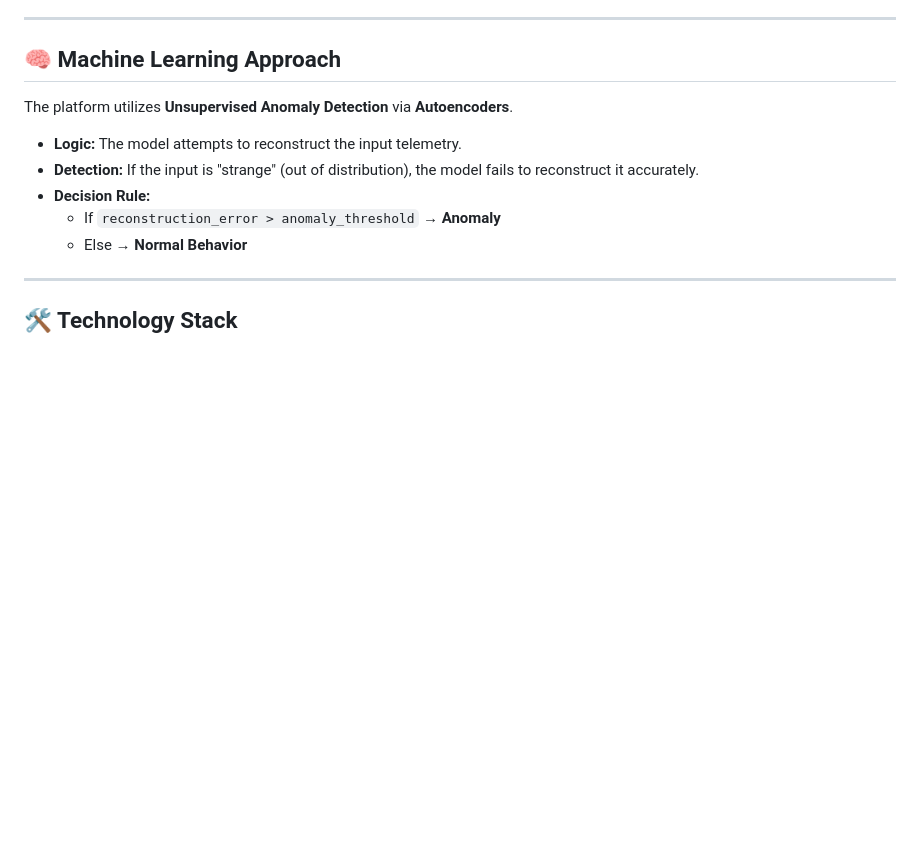
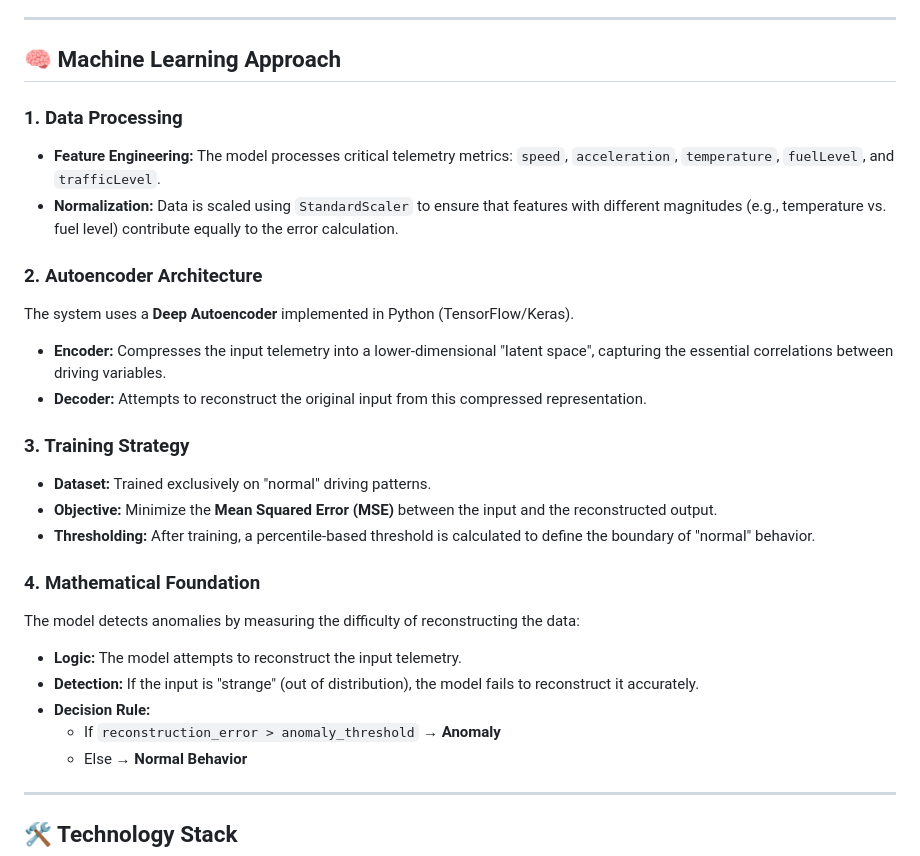
Before and after one commit to MartinImoberdorf/Real-Time-Fleet-Monitoring-System, a Markdown page: README.md, the part around the change. GitHub-like rendering; blank space fills up the shorter version.

```diff
--- a/README.md
+++ b/README.md
@@ -67,8 +67,22 @@ Traditional request-response architectures do not scale well for this type of wo
 ---
 
 ## 🧠 Machine Learning Approach
+### 1. Data Processing
+* **Feature Engineering:** The model processes critical telemetry metrics: `speed`, `acceleration`, `temperature`, `fuelLevel`, and `trafficLevel`.
+* **Normalization:** Data is scaled using `StandardScaler` to ensure that features with different magnitudes (e.g., temperature vs. fuel level) contribute equally to the error calculation.
 
-The platform utilizes **Unsupervised Anomaly Detection** via **Autoencoders**.
+### 2. Autoencoder Architecture
+The system uses a **Deep Autoencoder** implemented in Python (TensorFlow/Keras).
+* **Encoder:** Compresses the input telemetry into a lower-dimensional "latent space", capturing the essential correlations between driving variables.
+* **Decoder:** Attempts to reconstruct the original input from this compressed representation.
+
+### 3. Training Strategy
+* **Dataset:** Trained exclusively on "normal" driving patterns.
+* **Objective:** Minimize the **Mean Squared Error (MSE)** between the input and the reconstructed output.
+* **Thresholding:** After training, a percentile-based threshold is calculated to define the boundary of "normal" behavior.
+
+### 4. Mathematical Foundation
+The model detects anomalies by measuring the difficulty of reconstructing the data:
 
 * **Logic:** The model attempts to reconstruct the input telemetry.
 * **Detection:** If the input is "strange" (out of distribution), the model fails to reconstruct it accurately.
```
